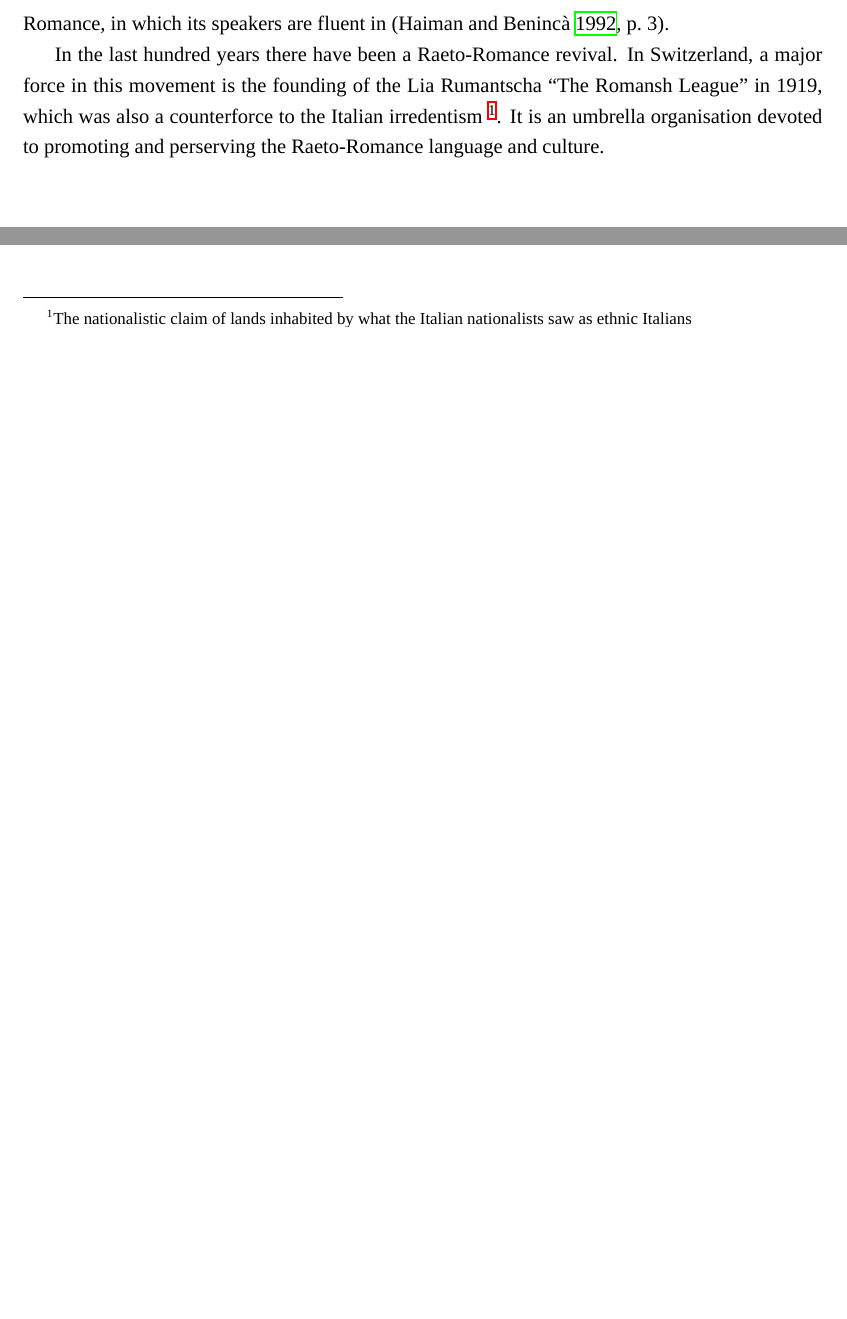
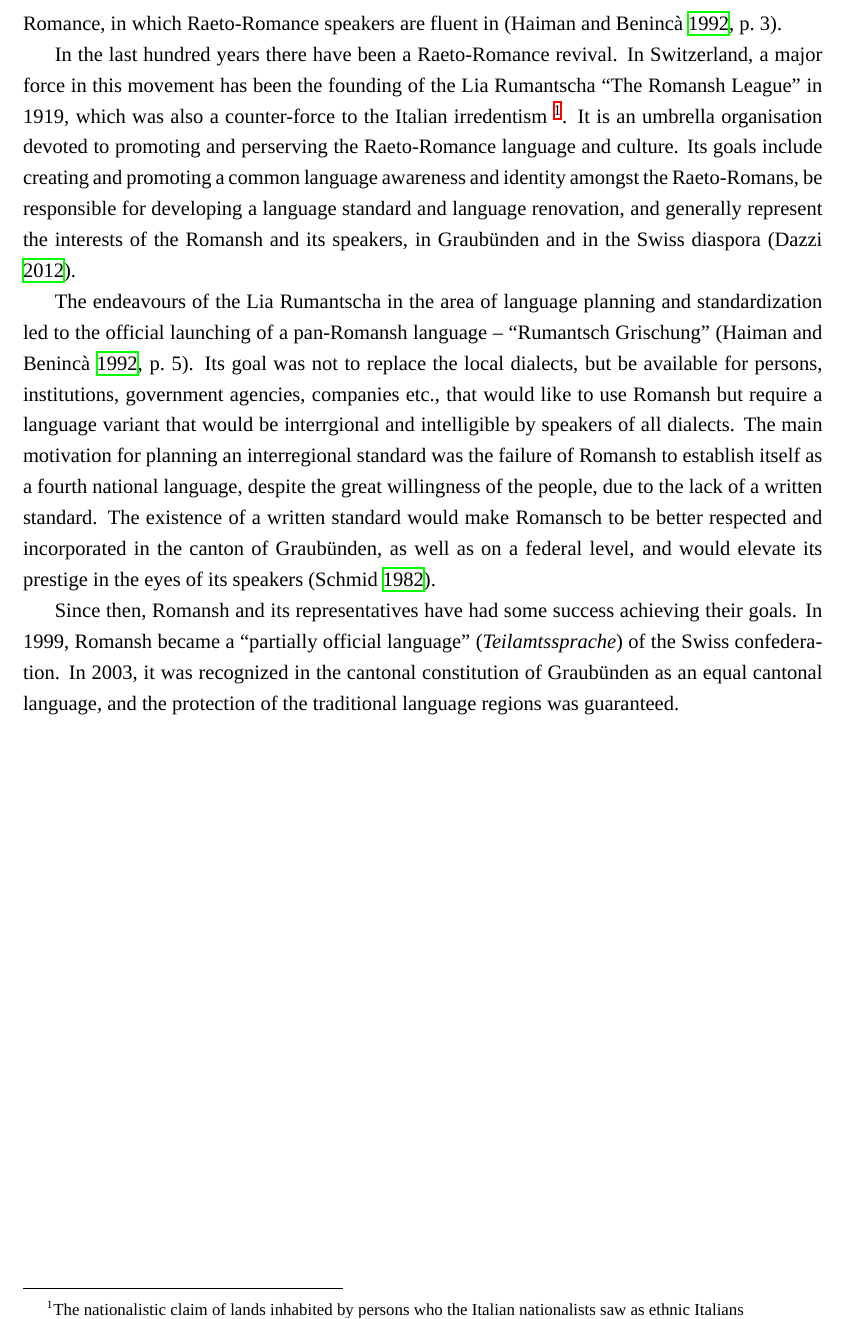
Before and after one commit to eyldlv/masterarbeit_tex, a LaTeX thesis (main.tex, which reads chapters/romansh.tex): two parts of page 5 of 21 before the commit and part of page 5 of 21 after it, the two joined at a grey line, cut so that both start at the same text, the shorter picture padded with empty space. Compiled offline with XeLaTeX; a missing font is replaced by an installed copy or a similar font.

Commit message:
Rumantsch Grischun

```diff
--- a/chapters/romansh.tex
+++ b/chapters/romansh.tex
@@ -20,8 +20,16 @@ It has been shown that this referendum played in the hands of the raeto-romanian
 They are currently spoken by around 40,000 people \autocite{bundesamt2020}.
 This number has been diminishing constantly -- 30 years ago there were 50,000 speakers \autocite{haiman1992}.
 There is however hardly a single person who only speaks Romansh.
-In Switzerland, as in the other regions of Raeto-Romance, there is always a \enquote{prestige} language surrounding Raeto-Romance, in which its speakers are fluent in \autocite[3]{haiman1992}.
+In Switzerland, as in the other regions of Raeto-Romance, there is always a \enquote{prestige} language surrounding Raeto-Romance, in which Raeto-Romance speakers are fluent in \autocite[3]{haiman1992}.
 
 In the last hundred years there have been a Raeto-Romance revival.
-In Switzerland, a major force in this movement is the founding of the Lia Rumantscha \enquote{The Romansh League} in 1919, which was also a counterforce to the Italian irredentism \footnote{The nationalistic claim of lands inhabited by what the Italian nationalists saw as ethnic Italians}.
-It is an umbrella organisation devoted to promoting and perserving the Raeto-Romance language and culture.
+In Switzerland, a major force in this movement has been the founding of the Lia Rumantscha \enquote{The Romansh League} in 1919, which was also a counter-force to the Italian irredentism \footnote{The nationalistic claim of lands inhabited by persons who the Italian nationalists saw as ethnic Italians}.
+It is an umbrella organisation devoted to promoting and perserving the Raeto-Romance language and culture. Its goals include creating and promoting a common language awareness and identity amongst the Raeto-Romans, be responsible for developing a language standard and language renovation, and generally represent the interests of the Romansh and its speakers, in Graubünden and in the Swiss diaspora \autocite{dazzi2012}.
+
+The endeavours of the Lia Rumantscha in the area of language planning and standardization led to the official launching of a pan-Romansh language -- \enquote{Rumantsch Grischung} \autocite[5]{haiman1992}.
+Its goal was not to replace the local dialects, but be available for persons, institutions, government agencies, companies etc., that would like to use Romansh but require a language variant that would be interrgional and intelligible by speakers of all dialects. The main motivation for planning an interregional standard was the failure of Romansh to establish itself as a fourth national language, despite the great willingness of the people, due to the lack of a written standard.
+The existence of a written standard would make Romansch to be better respected and incorporated in the canton of Graubünden, as well as on a federal level, and would elevate its prestige in the eyes of its speakers \autocite{schmid1982}.
+
+Since then, Romansh and its representatives have had some success achieving their goals.
+In 1999, Romansh became a \enquote{partially official language} (\emph{Teilamtssprache}) of the Swiss confederation.
+In 2003, it was recognized in the cantonal constitution of Graubünden as an equal cantonal language, and the protection of the traditional language regions was guaranteed.
```
